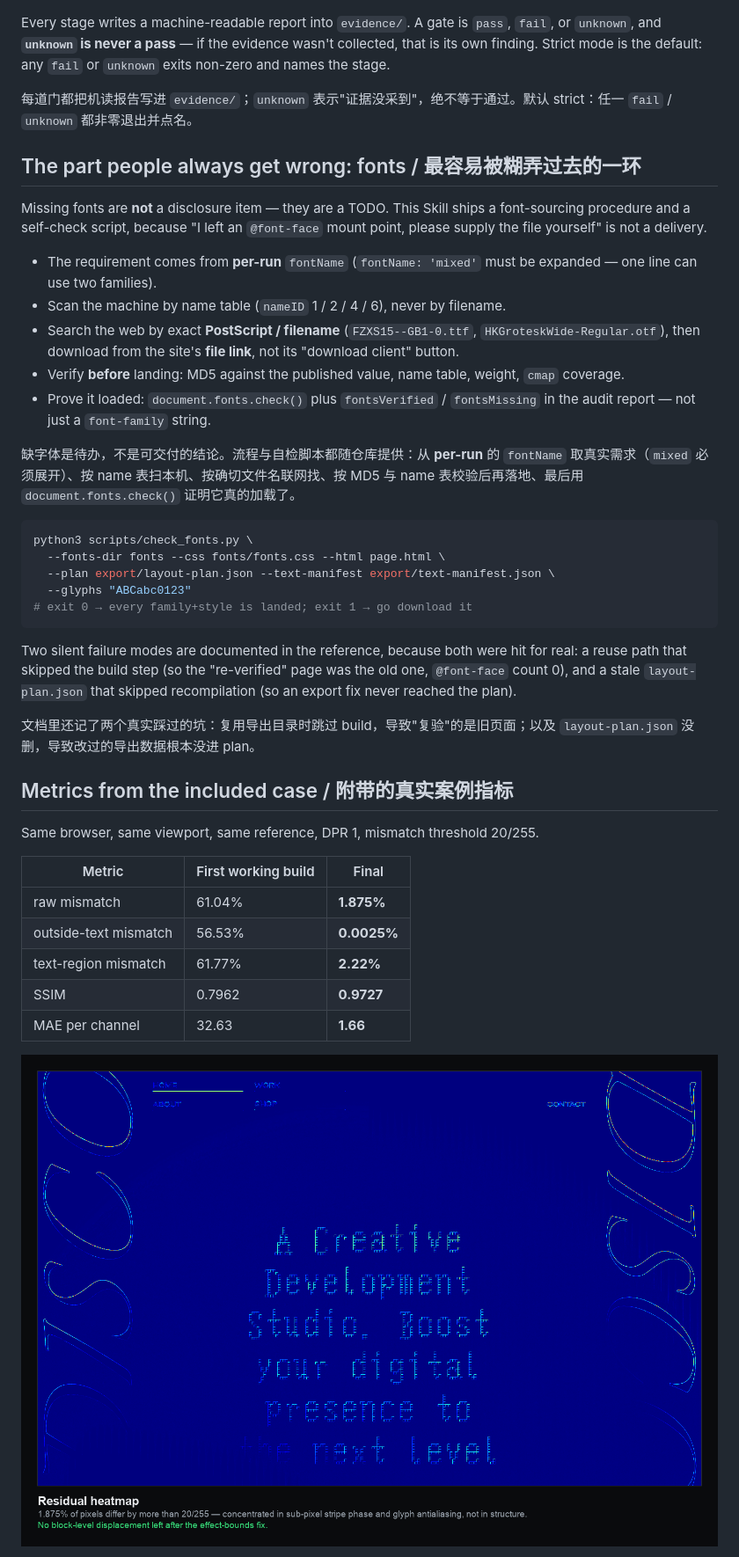
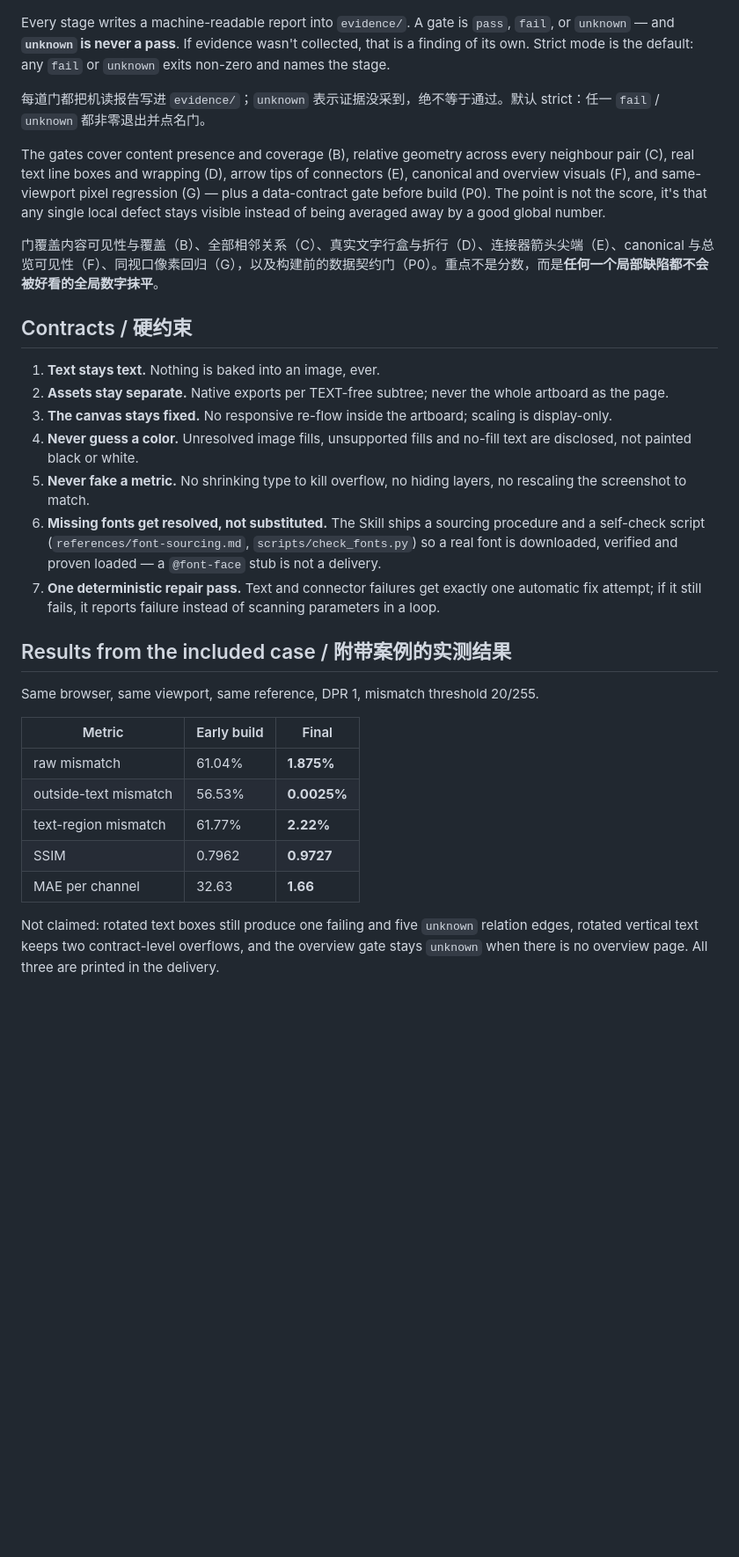
Before and after one commit to BANANACAT26/figma-native-html-reconstruction, a Markdown page: README.md, the part around one of its changes. Shown at 88% size. Rendered like a GitHub page; pictures changed too: docs/heatmap.png (deleted); blank space fills up the shorter version.

````diff
--- a/README.md
+++ b/README.md
@@ -52,39 +54,29 @@ Left is the Figma export. Middle is the first build that actually rendered — t
 
 ![gate board](docs/gates.png)
 
-Every stage writes a machine-readable report into `evidence/`. A gate is `pass`, `fail`, or `unknown`, and **`unknown` is never a pass** — if the evidence wasn't collected, that is its own finding. Strict mode is the default: any `fail` or `unknown` exits non-zero and names the stage.
+Every stage writes a machine-readable report into `evidence/`. A gate is `pass`, `fail`, or `unknown` — and **`unknown` is never a pass**. If evidence wasn't collected, that is a finding of its own. Strict mode is the default: any `fail` or `unknown` exits non-zero and names the stage.
 
-每道门都把机读报告写进 `evidence/`；`unknown` 表示"证据没采到"，绝不等于通过。默认 strict：任一 `fail` / `unknown` 都非零退出并点名。
+每道门都把机读报告写进 `evidence/`；`unknown` 表示证据没采到，绝不等于通过。默认 strict：任一 `fail` / `unknown` 都非零退出并点名门。
 
-## The part people always get wrong: fonts / 最容易被糊弄过去的一环
+The gates cover content presence and coverage (B), relative geometry across every neighbour pair (C), real text line boxes and wrapping (D), arrow tips of connectors (E), canonical and overview visuals (F), and same-viewport pixel regression (G) — plus a data-contract gate before build (P0). The point is not the score, it's that any single local defect stays visible instead of being averaged away by a good global number.
 
-Missing fonts are **not** a disclosure item — they are a TODO. This Skill ships a font-sourcing procedure and a self-check script, because "I left an `@font-face` mount point, please supply the file yourself" is not a delivery.
+门覆盖内容可见性与覆盖（B）、全部相邻关系（C）、真实文字行盒与折行（D）、连接器箭头尖端（E）、canonical 与总览可见性（F）、同视口像素回归（G），以及构建前的数据契约门（P0）。重点不是分数，而是**任何一个局部缺陷都不会被好看的全局数字抹平**。
 
-- The requirement comes from **per-run** `fontName` (`fontName: 'mixed'` must be expanded — one line can use two families).
-- Scan the machine by name table (`nameID` 1 / 2 / 4 / 6), never by filename.
-- Search the web by exact **PostScript / filename** (`FZXS15--GB1-0.ttf`, `HKGroteskWide-Regular.otf`), then download from the site's **file link**, not its "download client" button.
-- Verify **before** landing: MD5 against the published value, name table, weight, `cmap` coverage.
-- Prove it loaded: `document.fonts.check()` plus `fontsVerified` / `fontsMissing` in the audit report — not just a `font-family` string.
+## Contracts / 硬约束
 
-缺字体是待办，不是可交付的结论。流程与自检脚本都随仓库提供：从 **per-run** 的 `fontName` 取真实需求（`mixed` 必须展开）、按 name 表扫本机、按确切文件名联网找、按 MD5 与 name 表校验后再落地、最后用 `document.fonts.check()` 证明它真的加载了。
+1. **Text stays text.** Nothing is baked into an image, ever.
+2. **Assets stay separate.** Native exports per TEXT-free subtree; never the whole artboard as the page.
+3. **The canvas stays fixed.** No responsive re-flow inside the artboard; scaling is display-only.
+4. **Never guess a color.** Unresolved image fills, unsupported fills and no-fill text are disclosed, not painted black or white.
+5. **Never fake a metric.** No shrinking type to kill overflow, no hiding layers, no rescaling the screenshot to match.
+6. **Missing fonts get resolved, not substituted.** The Skill ships a sourcing procedure and a self-check script (`references/font-sourcing.md`, `scripts/check_fonts.py`) so a real font is downloaded, verified and proven loaded — a `@font-face` stub is not a delivery.
+7. **One deterministic repair pass.** Text and connector failures get exactly one automatic fix attempt; if it still fails, it reports failure instead of scanning parameters in a loop.
 
-```bash
-python3 scripts/check_fonts.py \
-  --fonts-dir fonts --css fonts/fonts.css --html page.html \
-  --plan export/layout-plan.json --text-manifest export/text-manifest.json \
-  --glyphs "ABCabc0123"
-# exit 0 → every family+style is landed; exit 1 → go download it
-```
-
-Two silent failure modes are documented in the reference, because both were hit for real: a reuse path that skipped the build step (so the "re-verified" page was the old one, `@font-face` count 0), and a stale `layout-plan.json` that skipped recompilation (so an export fix never reached the plan).
-
-文档里还记了两个真实踩过的坑：复用导出目录时跳过 build，导致"复验"的是旧页面；以及 `layout-plan.json` 没删，导致改过的导出数据根本没进 plan。
-
-## Metrics from the included case / 附带的真实案例指标
+## Results from the included case / 附带案例的实测结果
 
 Same browser, same viewport, same reference, DPR 1, mismatch threshold 20/255.
 
-| Metric | First working build | Final |
+| Metric | Early build | Final |
 |---|---|---|
 | raw mismatch | 61.04% | **1.875%** |
 | outside-text mismatch | 56.53% | **0.0025%** |
@@ -92,5 +84,5 @@ Same browser, same viewport, same reference, DPR 1, mismatch threshold 20/255.
 | SSIM | 0.7962 | **0.9727** |
 | MAE per channel | 32.63 | **1.66** |
 
-![residual heatmap](docs/heatmap.png)
+Not claimed: rotated text boxes still produce one failing and five `unknown` relation edges, rotated vertical text keeps two contract-level overflows, and the overview gate stays `unknown` when there is no overview page. All three are printed in the delivery.
 
````
Also changed, not shown: other parts of README.md (+39 -56 lines), docs/comparison.png, 1 other file.
